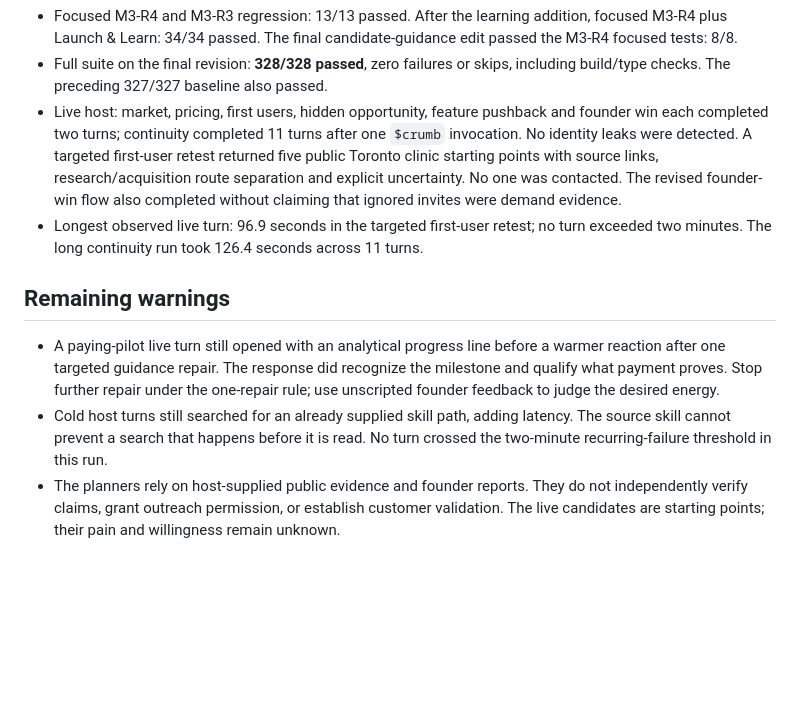
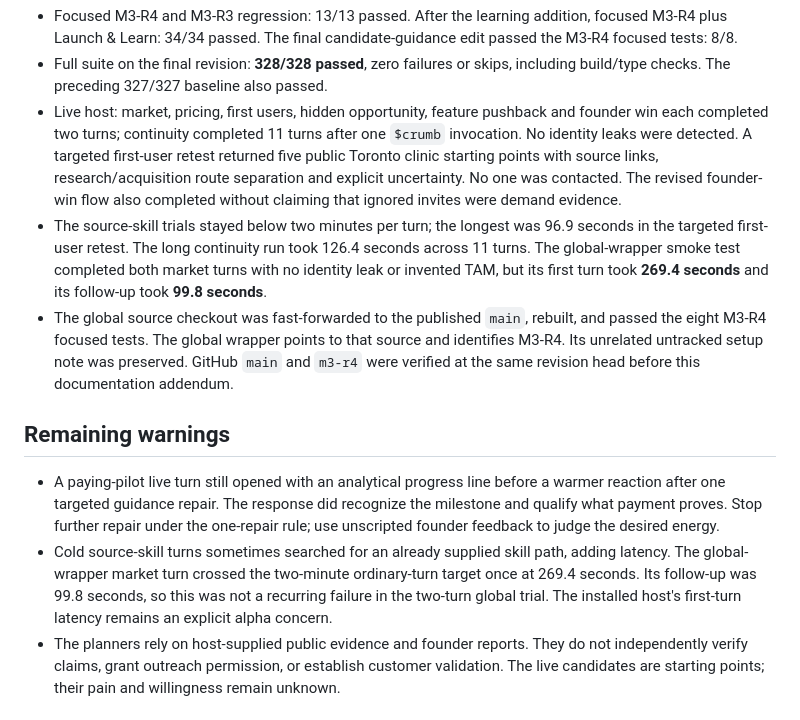
Before and after one commit to ashhoque/crumb, a Markdown page: M3_R4_REPORT.md, the part around the change. GitHub-like rendering; blank space fills up the shorter version.

Commit message:
Record global M3-R4 host latency in closeout

```diff
--- a/M3_R4_REPORT.md
+++ b/M3_R4_REPORT.md
@@ -16,12 +16,13 @@ Status: **PASS WITH WARNINGS**. M4 was not started. Live-host conversations and
 - Focused M3-R4 and M3-R3 regression: 13/13 passed. After the learning addition, focused M3-R4 plus Launch & Learn: 34/34 passed. The final candidate-guidance edit passed the M3-R4 focused tests: 8/8.
 - Full suite on the final revision: **328/328 passed**, zero failures or skips, including build/type checks. The preceding 327/327 baseline also passed.
 - Live host: market, pricing, first users, hidden opportunity, feature pushback and founder win each completed two turns; continuity completed 11 turns after one `$crumb` invocation. No identity leaks were detected. A targeted first-user retest returned five public Toronto clinic starting points with source links, research/acquisition route separation and explicit uncertainty. No one was contacted. The revised founder-win flow also completed without claiming that ignored invites were demand evidence.
-- Longest observed live turn: 96.9 seconds in the targeted first-user retest; no turn exceeded two minutes. The long continuity run took 126.4 seconds across 11 turns.
+- The source-skill trials stayed below two minutes per turn; the longest was 96.9 seconds in the targeted first-user retest. The long continuity run took 126.4 seconds across 11 turns. The global-wrapper smoke test completed both market turns with no identity leak or invented TAM, but its first turn took **269.4 seconds** and its follow-up took **99.8 seconds**.
+- The global source checkout was fast-forwarded to the published `main`, rebuilt, and passed the eight M3-R4 focused tests. The global wrapper points to that source and identifies M3-R4. Its unrelated untracked setup note was preserved. GitHub `main` and `m3-r4` were verified at the same revision head before this documentation addendum.
 
 ## Remaining warnings
 
 - A paying-pilot live turn still opened with an analytical progress line before a warmer reaction after one targeted guidance repair. The response did recognize the milestone and qualify what payment proves. Stop further repair under the one-repair rule; use unscripted founder feedback to judge the desired energy.
-- Cold host turns still searched for an already supplied skill path, adding latency. The source skill cannot prevent a search that happens before it is read. No turn crossed the two-minute recurring-failure threshold in this run.
+- Cold source-skill turns sometimes searched for an already supplied skill path, adding latency. The global-wrapper market turn crossed the two-minute ordinary-turn target once at 269.4 seconds. Its follow-up was 99.8 seconds, so this was not a recurring failure in the two-turn global trial. The installed host's first-turn latency remains an explicit alpha concern.
 - The planners rely on host-supplied public evidence and founder reports. They do not independently verify claims, grant outreach permission, or establish customer validation. The live candidates are starting points; their pain and willingness remain unknown.
 
 ## Seven short alpha prompts
```
Also changed, not shown: STATUS.md (+2 -1 lines).
